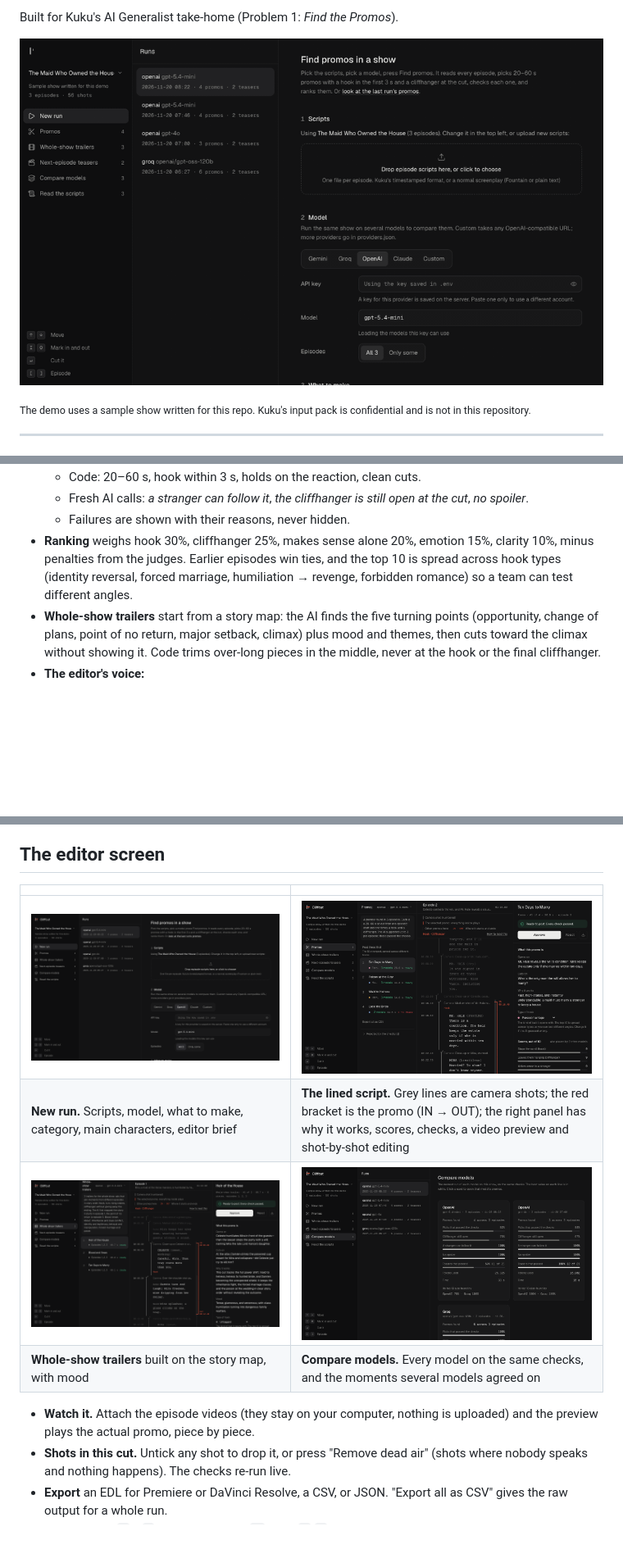
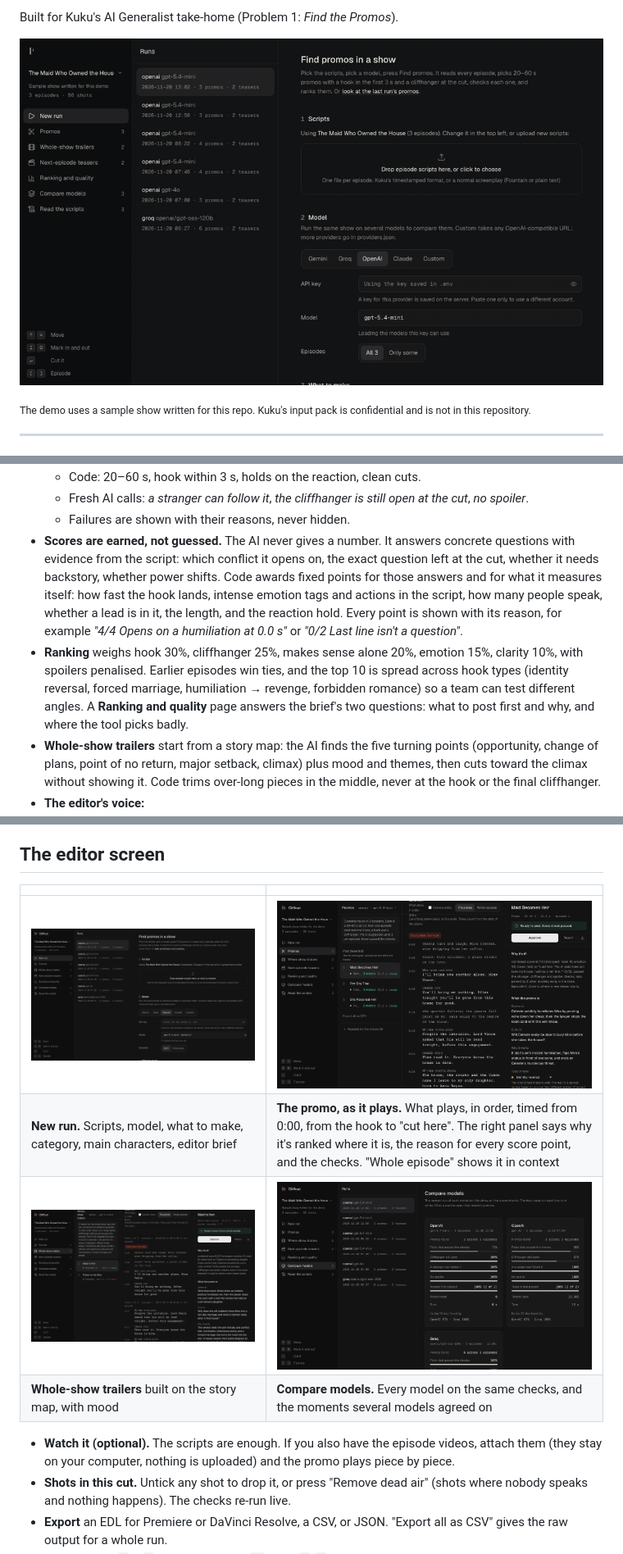
Before and after one commit to wenayy/cliffcut, a Markdown page: README.md, 3 parts joined by grey strips. Shown at 82% size. Drawn GitHub-style; pictures changed too: docs/media/cliffcut-demo.gif, docs/media/compare.png, docs/media/new-run.png; blank space fills up the shorter version.

Commit message:
Evidence-based scoring with a reason for every point; centre view shows the promo as it plays (episode view simplified); GIF and docs updated

```diff
--- a/README.md
+++ b/README.md
@@ -47,7 +47,8 @@ flowchart LR
   - Code: 20–60 s, hook within 3 s, holds on the reaction, clean cuts.
   - Fresh AI calls: *a stranger can follow it*, *the cliffhanger is still open at the cut*, *no spoiler*.
   - Failures are shown with their reasons, never hidden.
-- **Ranking** weighs hook 30%, cliffhanger 25%, makes sense alone 20%, emotion 15%, clarity 10%, minus penalties from the judges. Earlier episodes win ties, and the top 10 is spread across hook types (identity reversal, forced marriage, humiliation → revenge, forbidden romance) so a team can test different angles.
+- **Scores are earned, not guessed.** The AI never gives a number. It answers concrete questions with evidence from the script: which conflict it opens on, the exact question left at the cut, whether it needs backstory, whether power shifts. Code awards fixed points for those answers and for what it measures itself: how fast the hook lands, intense emotion tags and actions in the script, how many people speak, whether a lead is in it, the length, and the reaction hold. Every point is shown with its reason, for example *"4/4 Opens on a humiliation at 0.0 s"* or *"0/2 Last line isn't a question"*.
+- **Ranking** weighs hook 30%, cliffhanger 25%, makes sense alone 20%, emotion 15%, clarity 10%, with spoilers penalised. Earlier episodes win ties, and the top 10 is spread across hook types (identity reversal, forced marriage, humiliation → revenge, forbidden romance) so a team can test different angles. A **Ranking and quality** page answers the brief's two questions: what to post first and why, and where the tool picks badly.
 - **Whole-show trailers** start from a story map: the AI finds the five turning points (opportunity, change of plans, point of no return, major setback, climax) plus mood and themes, then cuts toward the climax without showing it. Code trims over-long pieces in the middle, never at the hook or the final cliffhanger.
 - **The editor's voice:**
   - an editor brief ("lead with the revenge arc");
@@ -60,11 +61,11 @@ flowchart LR
 | | |
 |---|---|
 | ![New run](docs/media/new-run.png) | ![A promo](docs/media/promo.png) |
-| **New run.** Scripts, model, what to make, category, main characters, editor brief | **The lined script.** Grey lines are camera shots; the red bracket is the promo (IN → OUT); the right panel has why it works, scores, checks, a video preview and shot-by-shot editing |
+| **New run.** Scripts, model, what to make, category, main characters, editor brief | **The promo, as it plays.** What plays, in order, timed from 0:00, from the hook to "cut here". The right panel says why it's ranked where it is, the reason for every score point, and the checks. "Whole episode" shows it in context |
 | ![Trailer](docs/media/trailer.png) | ![Compare](docs/media/compare.png) |
 | **Whole-show trailers** built on the story map, with mood | **Compare models.** Every model on the same checks, and the moments several models agreed on |
 
-- **Watch it.** Attach the episode videos (they stay on your computer, nothing is uploaded) and the preview plays the actual promo, piece by piece.
+- **Watch it (optional).** The scripts are enough. If you also have the episode videos, attach them (they stay on your computer, nothing is uploaded) and the promo plays piece by piece.
 - **Shots in this cut.** Untick any shot to drop it, or press "Remove dead air" (shots where nobody speaks and nothing happens). The checks re-run live.
 - **Export** an EDL for Premiere or DaVinci Resolve, a CSV, or JSON. "Export all as CSV" gives the raw output for a whole run.
 - **Cut by hand:** `I` / `O` mark in and out, `↵` cuts, `[` `]` change episode.
```
Also changed, not shown: docs/CLIFFCUT_GUIDE.md (+17 -0 lines), 8 other files.
